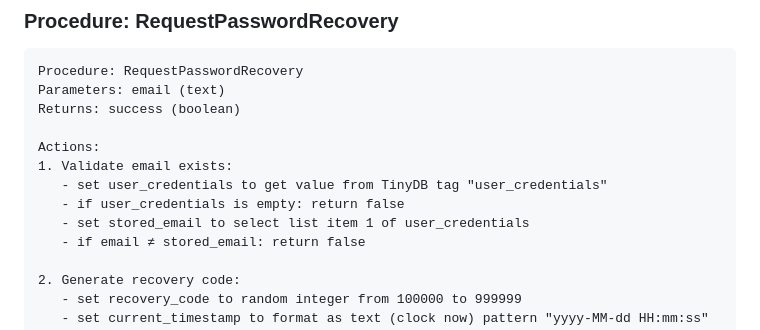
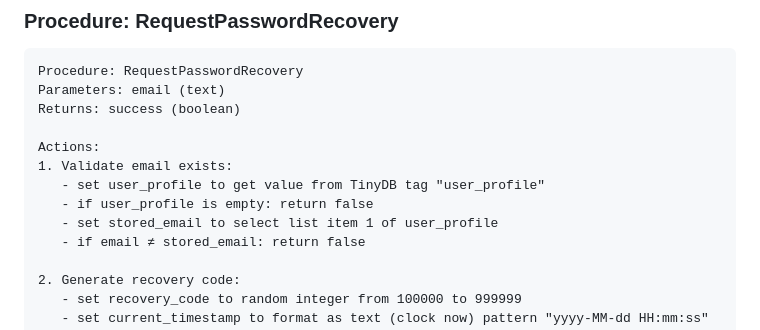
Before and after one commit to thiago2santos/vitalsync, a Markdown page: docs/implementation/VITAL_SIGNS_COMPLETE_IMPLEMENTATION.md, the part around one of its changes. Drawn GitHub-style.

```diff
--- a/docs/implementation/VITAL_SIGNS_COMPLETE_IMPLEMENTATION.md
+++ b/docs/implementation/VITAL_SIGNS_COMPLETE_IMPLEMENTATION.md
@@ -899,9 +896,9 @@ Returns: success (boolean)
 
 Actions:
 1. Validate email exists:
-   - set user_credentials to get value from TinyDB tag "user_credentials"
-   - if user_credentials is empty: return false
-   - set stored_email to select list item 1 of user_credentials
+   - set user_profile to get value from TinyDB tag "user_profile"
+   - if user_profile is empty: return false
+   - set stored_email to select list item 1 of user_profile
    - if email ≠ stored_email: return false
 
 2. Generate recovery code:
```
Also changed, not shown: other parts of docs/implementation/VITAL_SIGNS_COMPLETE_IMPLEMENTATION.md (+20 -13 lines), docs/implementation/TINYDB_NAMESPACE_DEFINITION.md (+4 -12 lines).
